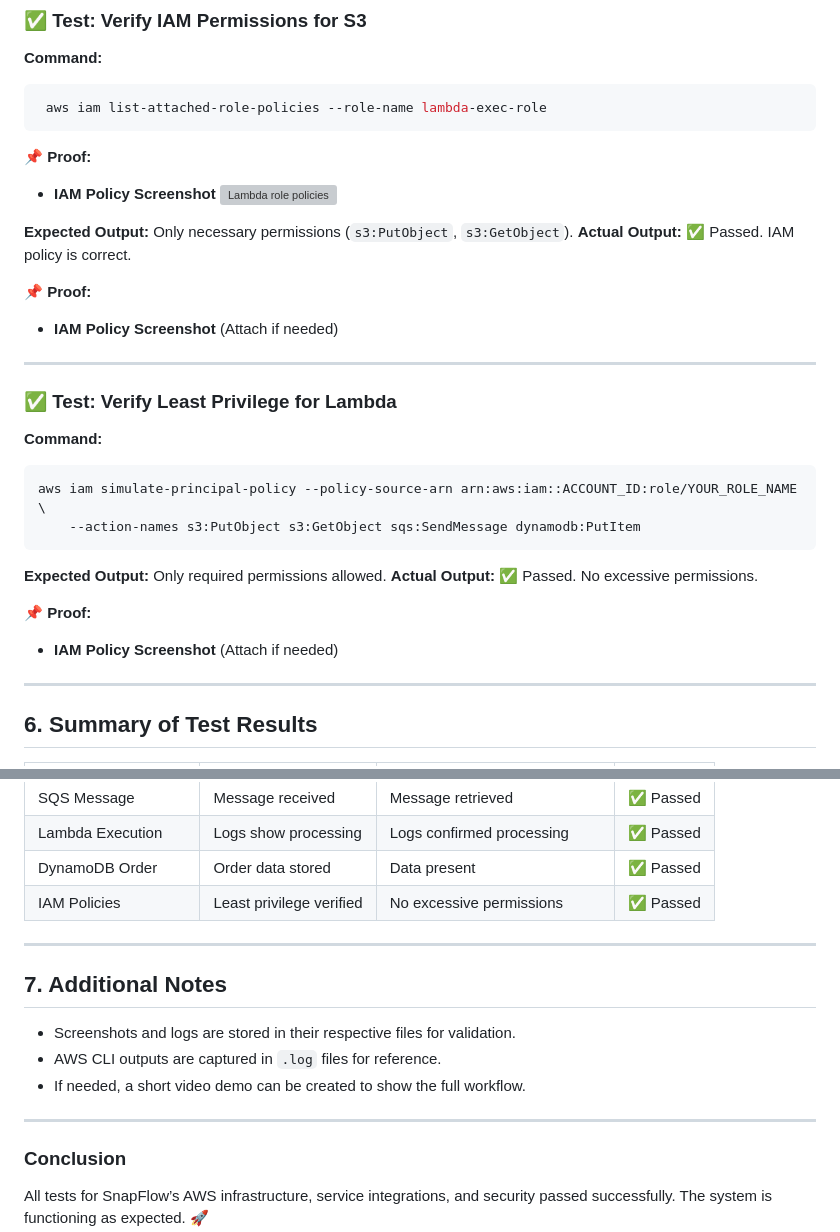
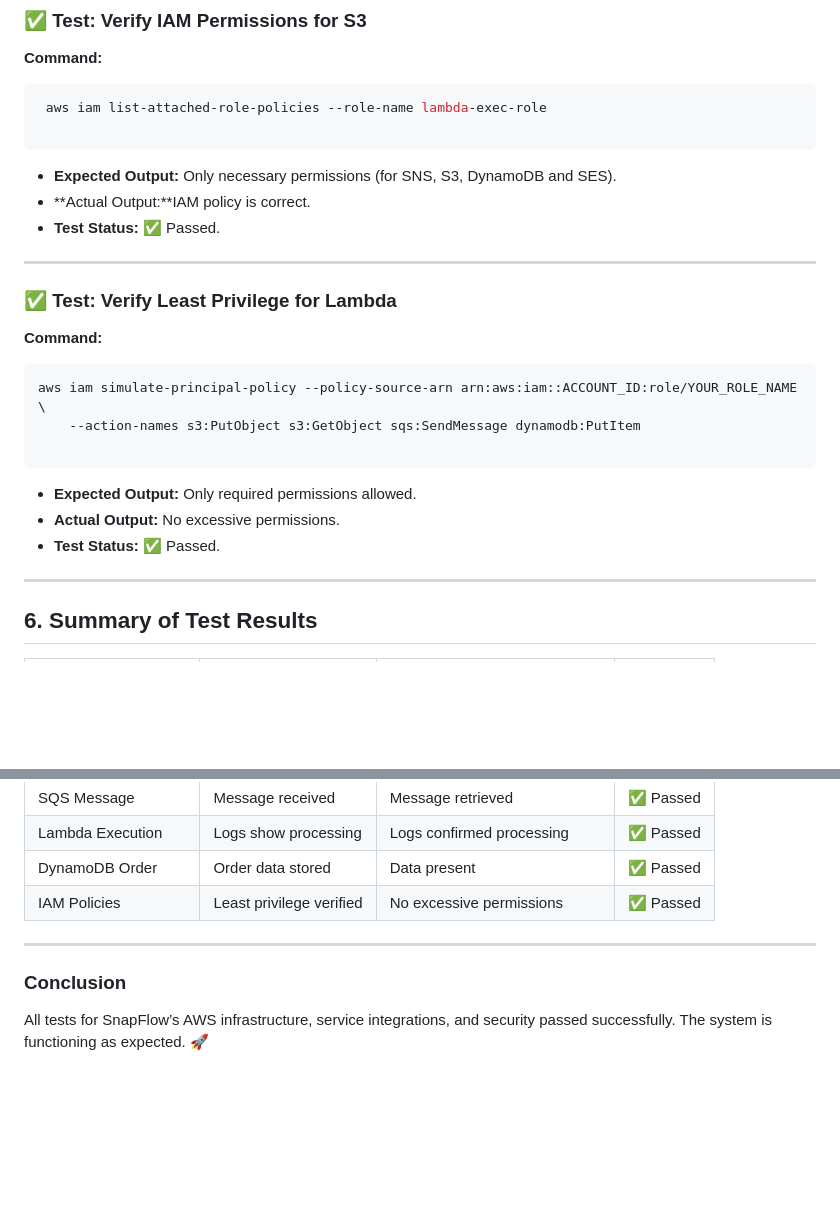
Before and after one commit to 30Piraten/snapflow, a Markdown page: docs/test_results.md, 2 parts joined by grey strips. Drawn GitHub-style; blank space fills up the shorter version; grey boxes are pictures that could not be loaded.

````diff
--- a/docs/test_results.md
+++ b/docs/test_results.md
@@ -310,17 +310,12 @@ upload: screenshot/test-image.png to s3://snaps3flowbucket02025/uploads/test-ima
 **Command:**
 ```sh
  aws iam list-attached-role-policies --role-name lambda-exec-role
+
 ```
 
-📌 **Proof:**
-- **IAM Policy Screenshot**
-![Lambda role policies](./screenshot/lambda-role-policy.png)
-
-**Expected Output:** Only necessary permissions (`s3:PutObject`, `s3:GetObject`).
-**Actual Output:** ✅ Passed. IAM policy is correct.
-
-📌 **Proof:**
-- **IAM Policy Screenshot** (Attach if needed)
+- **Expected Output:** Only necessary permissions (for SNS, S3, DynamoDB and SES).
+- **Actual Output:**IAM policy is correct.
+- **Test Status:** ✅ Passed.
 
 ---
 
@@ -329,12 +324,11 @@ upload: screenshot/test-image.png to s3://snaps3flowbucket02025/uploads/test-ima
 ```sh
 aws iam simulate-principal-policy --policy-source-arn arn:aws:iam::ACCOUNT_ID:role/YOUR_ROLE_NAME \
     --action-names s3:PutObject s3:GetObject sqs:SendMessage dynamodb:PutItem
+
 ```
-**Expected Output:** Only required permissions allowed.
-**Actual Output:** ✅ Passed. No excessive permissions.
-
-📌 **Proof:**
-- **IAM Policy Screenshot** (Attach if needed)
+- **Expected Output:** Only required permissions allowed.
+- **Actual Output:** No excessive permissions.
+- **Test Status:** ✅ Passed.
 
 ---
 
@@ -350,12 +344,5 @@ aws iam simulate-principal-policy --policy-source-arn arn:aws:iam::ACCOUNT_ID:ro
 
 ---
 
-## **7. Additional Notes**
-- Screenshots and logs are stored in their respective files for validation.
-- AWS CLI outputs are captured in `.log` files for reference.
-- If needed, a short video demo can be created to show the full workflow.
-
----
-
 ### **Conclusion**
 All tests for SnapFlow’s AWS infrastructure, service integrations, and security passed successfully. The system is functioning as expected. 🚀
````
Also changed, not shown: other parts of docs/test_results.md (+1 -1 lines), README.md (+1 -1 lines), arc/snapflow-sketch.png (added), arc/snapflow2.png, 2 other files.
